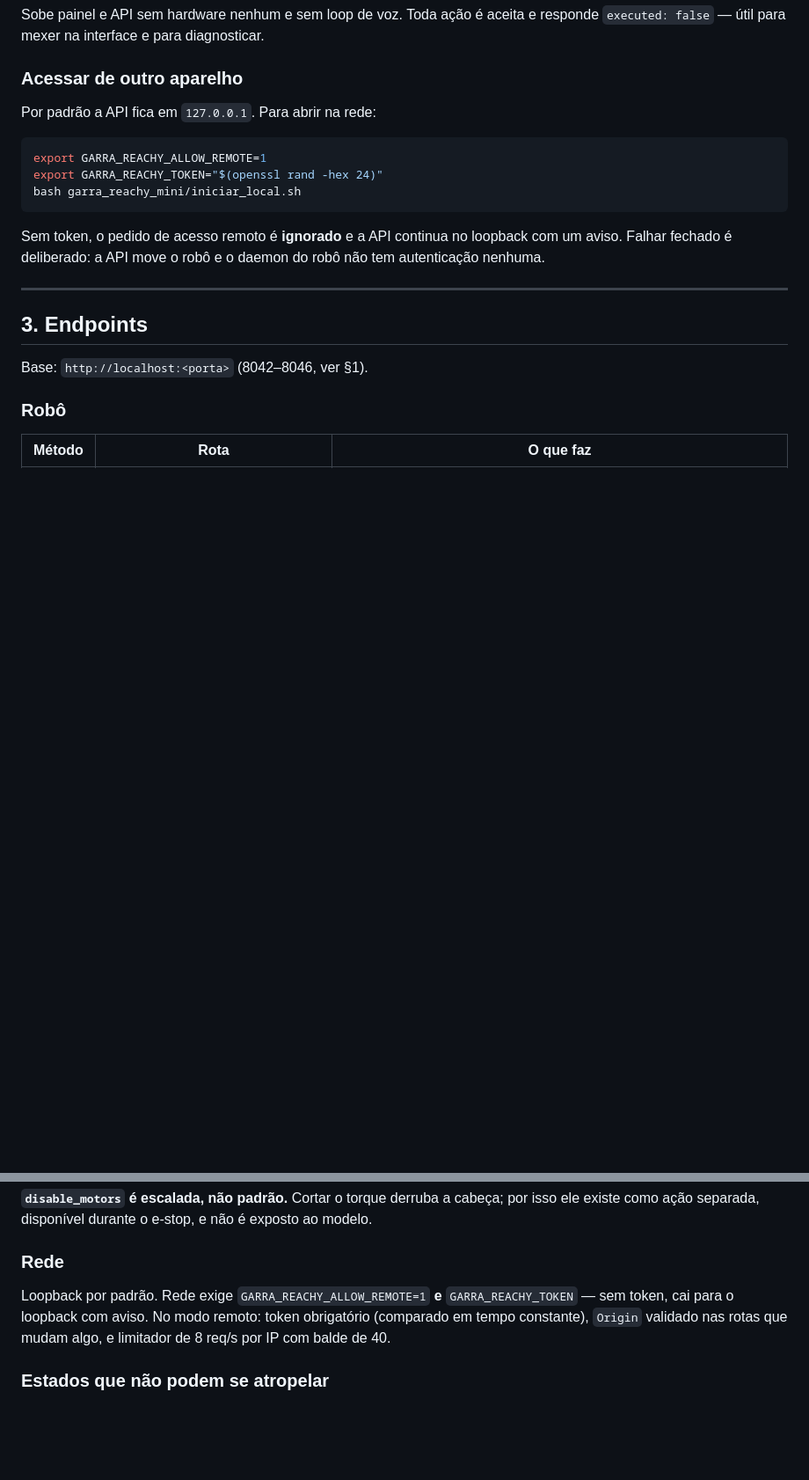
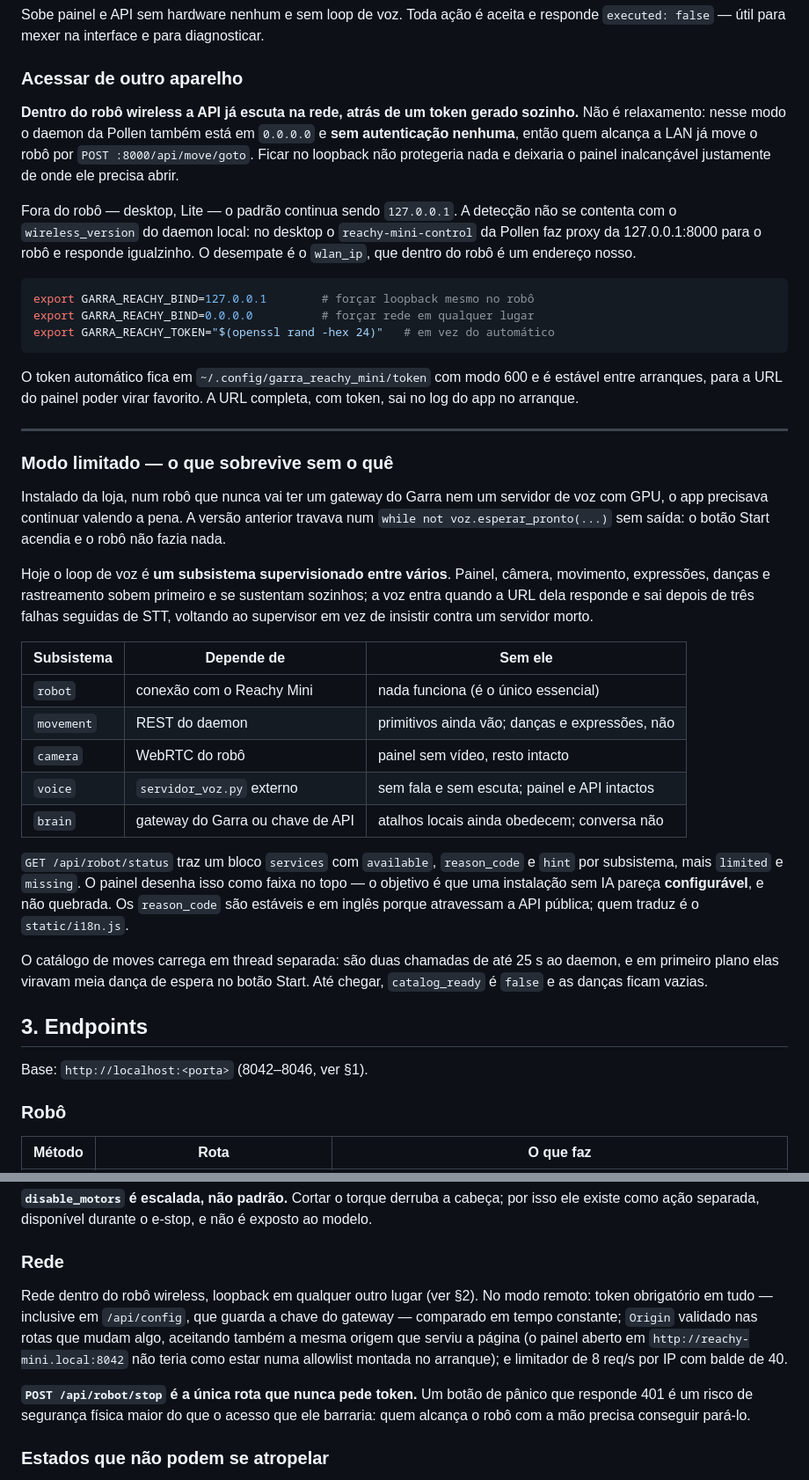
Before and after one commit to GarraIA/garra-reachy-mini, a Markdown page: DOCS_REACHY.md, 2 parts joined by grey strips. Shown at 88% size. GitHub-like rendering; blank space fills up the shorter version.

````diff
--- a/DOCS_REACHY.md
+++ b/DOCS_REACHY.md
@@ -98,19 +98,60 @@ responde `executed: false` — útil para mexer na interface e para diagnosticar
 
 ### Acessar de outro aparelho
 
-Por padrão a API fica em `127.0.0.1`. Para abrir na rede:
+**Dentro do robô wireless a API já escuta na rede, atrás de um token gerado
+sozinho.** Não é relaxamento: nesse modo o daemon da Pollen também está em
+`0.0.0.0` e **sem autenticação nenhuma**, então quem alcança a LAN já move o robô
+por `POST :8000/api/move/goto`. Ficar no loopback não protegeria nada e deixaria
+o painel inalcançável justamente de onde ele precisa abrir.
+
+Fora do robô — desktop, Lite — o padrão continua sendo `127.0.0.1`. A detecção
+não se contenta com o `wireless_version` do daemon local: no desktop o
+`reachy-mini-control` da Pollen faz proxy da 127.0.0.1:8000 para o robô e
+responde igualzinho. O desempate é o `wlan_ip`, que dentro do robô é um endereço
+nosso.
 
 ```bash
-export GARRA_REACHY_ALLOW_REMOTE=1
-export GARRA_REACHY_TOKEN="$(openssl rand -hex 24)"
-bash garra_reachy_mini/iniciar_local.sh
+export GARRA_REACHY_BIND=127.0.0.1        # forçar loopback mesmo no robô
+export GARRA_REACHY_BIND=0.0.0.0          # forçar rede em qualquer lugar
+export GARRA_REACHY_TOKEN="$(openssl rand -hex 24)"   # em vez do automático
 ```
 
-Sem token, o pedido de acesso remoto é **ignorado** e a API continua no loopback
-com um aviso. Falhar fechado é deliberado: a API move o robô e o daemon do robô
-não tem autenticação nenhuma.
+O token automático fica em `~/.config/garra_reachy_mini/token` com modo 600 e é
+estável entre arranques, para a URL do painel poder virar favorito. A URL
+completa, com token, sai no log do app no arranque.
 
 ---
+
+### Modo limitado — o que sobrevive sem o quê
+
+Instalado da loja, num robô que nunca vai ter um gateway do Garra nem um
+servidor de voz com GPU, o app precisava continuar valendo a pena. A versão
+anterior travava num `while not voz.esperar_pronto(...)` sem saída: o botão
+Start acendia e o robô não fazia nada.
+
+Hoje o loop de voz é **um subsistema supervisionado entre vários**. Painel,
+câmera, movimento, expressões, danças e rastreamento sobem primeiro e se
+sustentam sozinhos; a voz entra quando a URL dela responde e sai depois de três
+falhas seguidas de STT, voltando ao supervisor em vez de insistir contra um
+servidor morto.
+
+| Subsistema | Depende de | Sem ele |
+|---|---|---|
+| `robot` | conexão com o Reachy Mini | nada funciona (é o único essencial) |
+| `movement` | REST do daemon | primitivos ainda vão; danças e expressões, não |
+| `camera` | WebRTC do robô | painel sem vídeo, resto intacto |
+| `voice` | `servidor_voz.py` externo | sem fala e sem escuta; painel e API intactos |
+| `brain` | gateway do Garra ou chave de API | atalhos locais ainda obedecem; conversa não |
+
+`GET /api/robot/status` traz um bloco `services` com `available`, `reason_code`
+e `hint` por subsistema, mais `limited` e `missing`. O painel desenha isso como
+faixa no topo — o objetivo é que uma instalação sem IA pareça **configurável**,
+e não quebrada. Os `reason_code` são estáveis e em inglês porque atravessam a
+API pública; quem traduz é o `static/i18n.js`.
+
+O catálogo de moves carrega em thread separada: são duas chamadas de até 25 s ao
+daemon, e em primeiro plano elas viravam meia dança de espera no botão Start.
+Até chegar, `catalog_ready` é `false` e as danças ficam vazias.
 
 ## 3. Endpoints
 
@@ -383,10 +424,16 @@ exposto ao modelo.
 
 ### Rede
 
-Loopback por padrão. Rede exige `GARRA_REACHY_ALLOW_REMOTE=1` **e**
-`GARRA_REACHY_TOKEN` — sem token, cai para o loopback com aviso. No modo remoto:
-token obrigatório (comparado em tempo constante), `Origin` validado nas rotas que
-mudam algo, e limitador de 8 req/s por IP com balde de 40.
+Rede dentro do robô wireless, loopback em qualquer outro lugar (ver §2). No modo
+remoto: token obrigatório em tudo — inclusive em `/api/config`, que guarda a
+chave do gateway — comparado em tempo constante; `Origin` validado nas rotas que
+mudam algo, aceitando também a mesma origem que serviu a página (o painel aberto
+em `http://reachy-mini.local:8042` não teria como estar numa allowlist montada no
+arranque); e limitador de 8 req/s por IP com balde de 40.
+
+**`POST /api/robot/stop` é a única rota que nunca pede token.** Um botão de
+pânico que responde 401 é um risco de segurança física maior do que o acesso que
+ele barraria: quem alcança o robô com a mão precisa conseguir pará-lo.
 
 ### Estados que não podem se atropelar
 
````
Also changed, not shown: CHANGELOG.md (+3 -1 lines), README.md (+9 -3 lines), assets/screenshots/limited-mode.png (added), assets/screenshots/panel.png, 6 other files.
